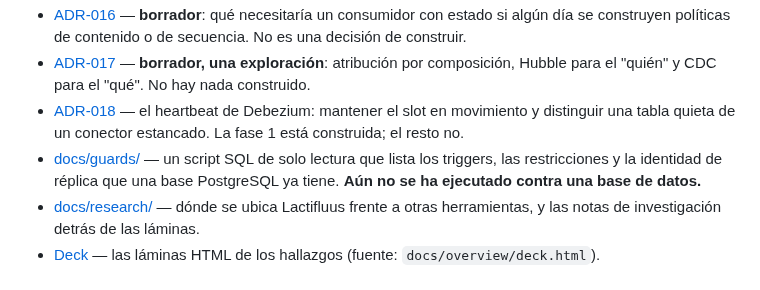
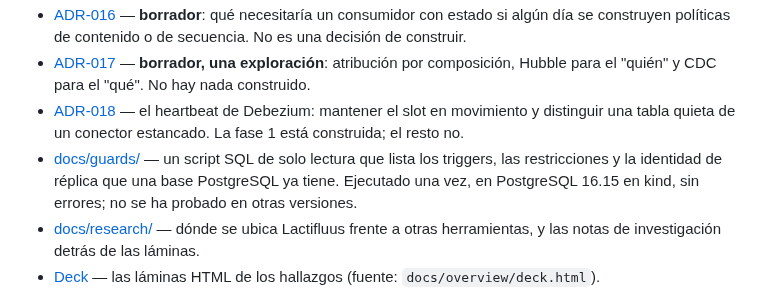
Before and after one commit to mercadoalex/db-sensor-operator, a Markdown page: README_spanish.md, the part around the change. Rendered like a GitHub page.

Commit message:
docs(readme): the guards script has now been run once (English and Spanish)

```diff
--- a/README_spanish.md
+++ b/README_spanish.md
@@ -361,7 +361,7 @@ este repo no las ejecuta.
 - [ADR-016](docs/adr/ADR-016-stateful-stream-consumer-requirements.md) — **borrador**: qué necesitaría un consumidor con estado si algún día se construyen políticas de contenido o de secuencia. No es una decisión de construir.
 - [ADR-017](docs/adr/ADR-017-attribution-by-composition.md) — **borrador, una exploración**: atribución por composición, Hubble para el "quién" y CDC para el "qué". No hay nada construido.
 - [ADR-018](docs/adr/ADR-018-heartbeat.md) — el heartbeat de Debezium: mantener el slot en movimiento y distinguir una tabla quieta de un conector estancado. La fase 1 está construida; el resto no.
-- [docs/guards/](docs/guards/README.md) — un script SQL de solo lectura que lista los triggers, las restricciones y la identidad de réplica que una base PostgreSQL ya tiene. **Aún no se ha ejecutado contra una base de datos.**
+- [docs/guards/](docs/guards/README.md) — un script SQL de solo lectura que lista los triggers, las restricciones y la identidad de réplica que una base PostgreSQL ya tiene. Ejecutado una vez, en PostgreSQL 16.15 en kind, sin errores; no se ha probado en otras versiones.
 - [docs/research/](docs/research/competitive-landscape.md) — dónde se ubica Lactifluus frente a otras herramientas, y las notas de investigación detrás de las láminas.
 - [Deck](https://mercadoalex.github.io/db-sensor-operator/) — las láminas HTML de los hallazgos (fuente: `docs/overview/deck.html`).
 - [docs/overview/stakeholder-brief_spanish.md](docs/overview/stakeholder-brief_spanish.md) — resumen técnico para stakeholders ([English](docs/overview/stakeholder-brief.md)).
```
Also changed, not shown: README.md (+1 -1 lines).
